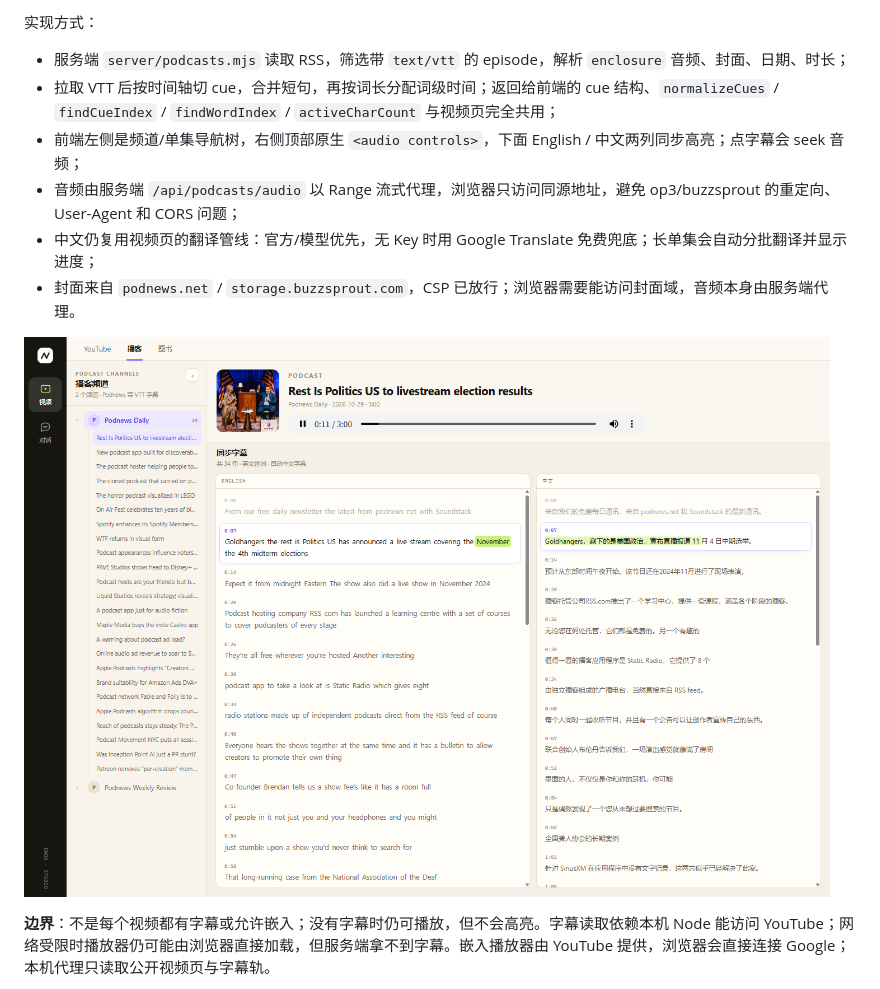
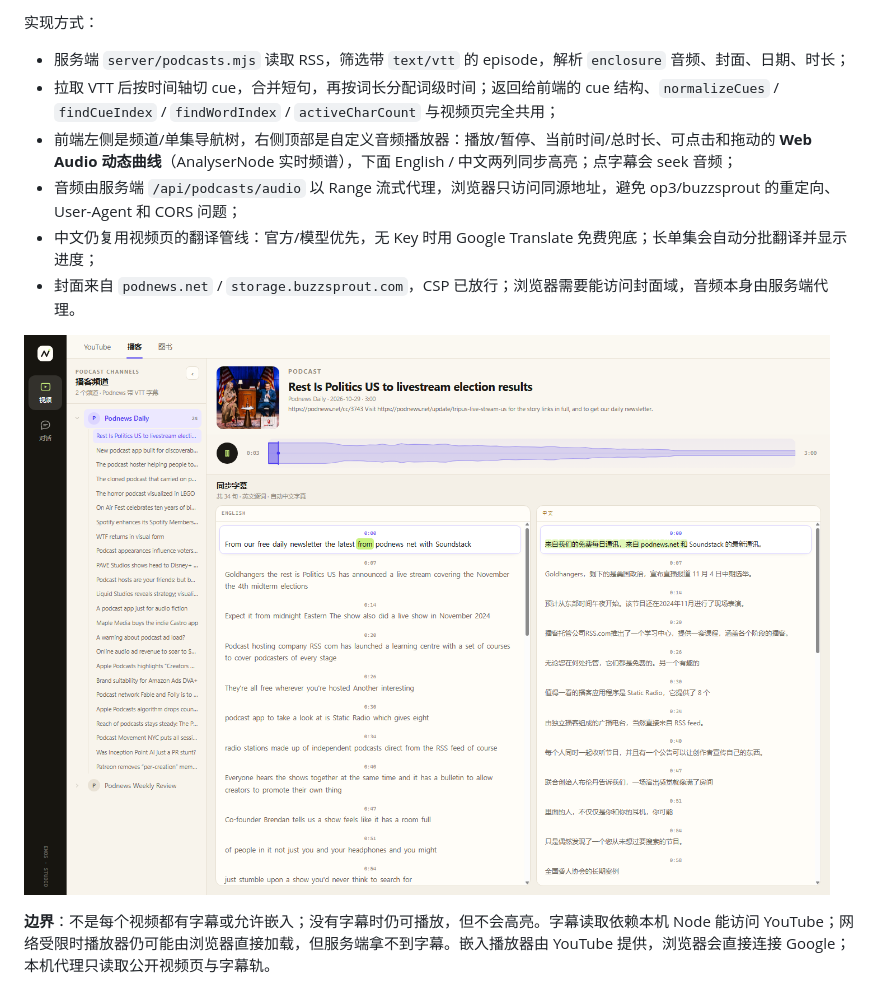
Before and after one commit to eyenov/en_os, a Markdown page: README.md, the part around the change. Drawn GitHub-style; pictures changed too: docs/screenshots/podcast-watch.png.

```diff
--- a/README.md
+++ b/README.md
@@ -240,7 +240,7 @@ npm start
 
 - 服务端 `server/podcasts.mjs` 读取 RSS，筛选带 `text/vtt` 的 episode，解析 `enclosure` 音频、封面、日期、时长；
 - 拉取 VTT 后按时间轴切 cue，合并短句，再按词长分配词级时间；返回给前端的 cue 结构、`normalizeCues` / `findCueIndex` / `findWordIndex` / `activeCharCount` 与视频页完全共用；
-- 前端左侧是频道/单集导航树，右侧顶部原生 `<audio controls>`，下面 English / 中文两列同步高亮；点字幕会 seek 音频；
+- 前端左侧是频道/单集导航树，右侧顶部是自定义音频播放器：播放/暂停、当前时间/总时长、可点击和拖动的 **Web Audio 动态曲线**（AnalyserNode 实时频谱），下面 English / 中文两列同步高亮；点字幕会 seek 音频；
 - 音频由服务端 `/api/podcasts/audio` 以 Range 流式代理，浏览器只访问同源地址，避免 op3/buzzsprout 的重定向、User-Agent 和 CORS 问题；
 - 中文仍复用视频页的翻译管线：官方/模型优先，无 Key 时用 Google Translate 免费兜底；长单集会自动分批翻译并显示进度；
 - 封面来自 `podnews.net` / `storage.buzzsprout.com`，CSP 已放行；浏览器需要能访问封面域，音频本身由服务端代理。
```
Also changed, not shown: docs/DESIGN.md (+1 -1 lines), 3 other files.
